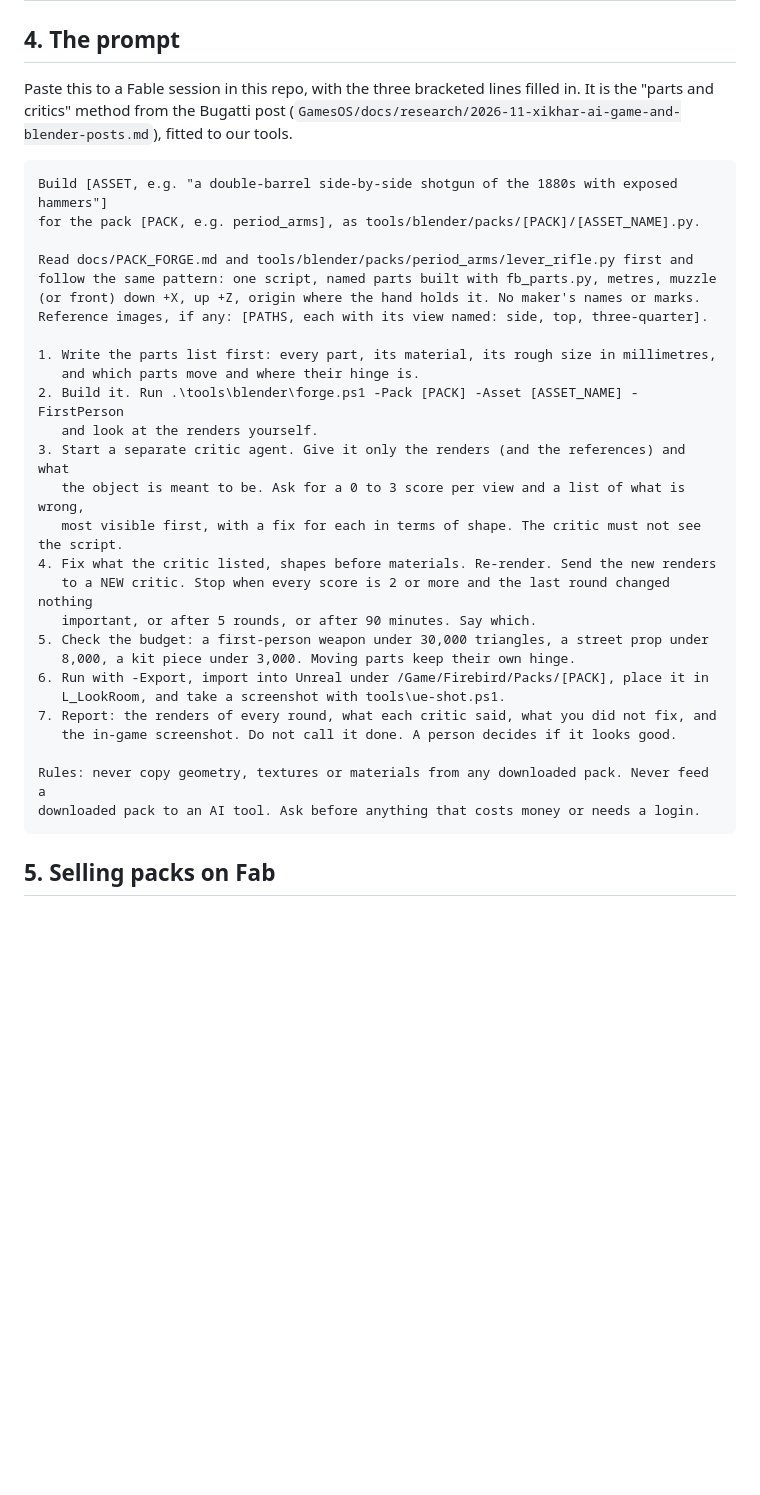
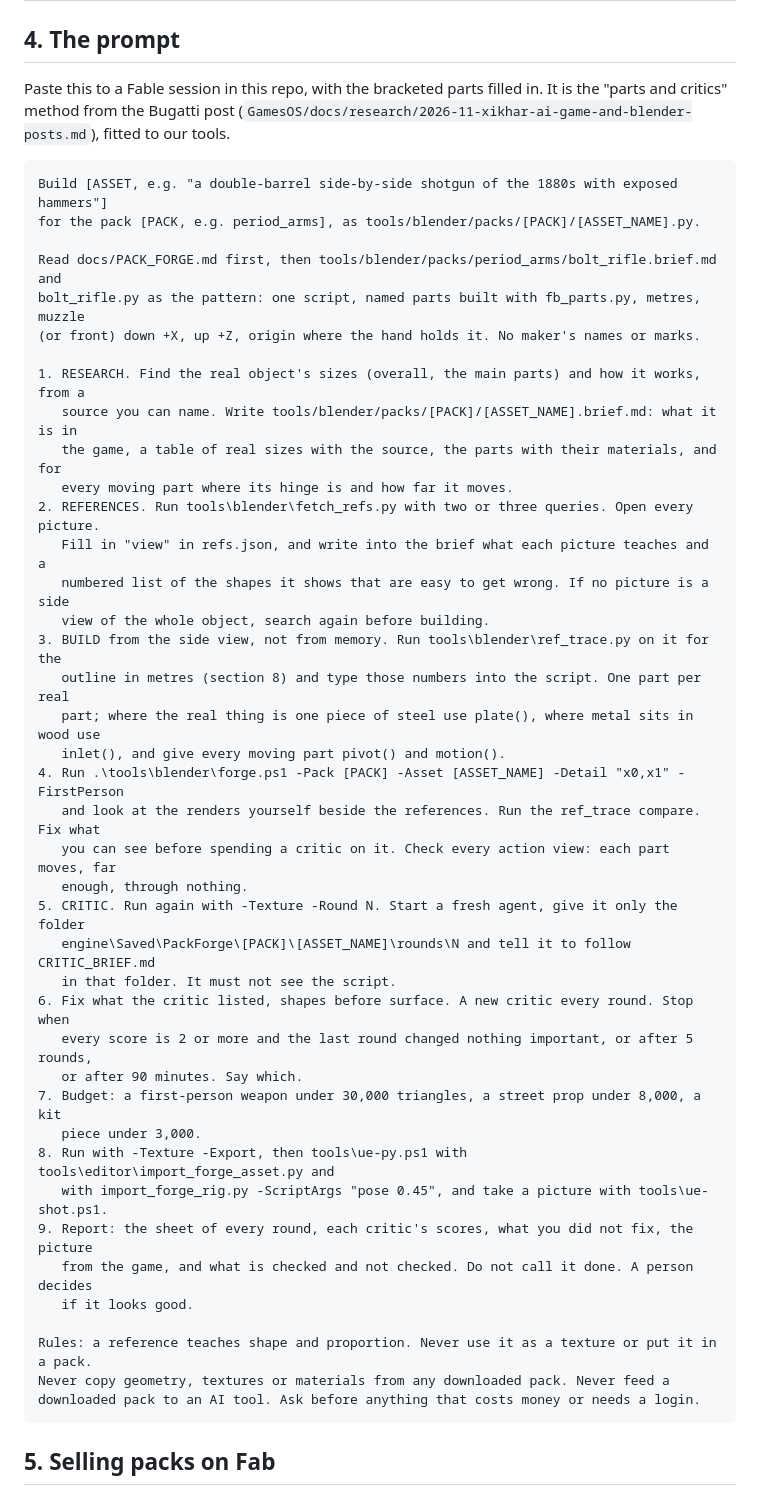
Before and after one commit to Nixxed09/firebird-3d, a Markdown page: docs/PACK_FORGE.md, the part around the change. GitHub-like rendering; blank space fills up the shorter version.

Commit message:
Pack forge: the prompt now runs the whole chain (research, references, trace, build, critic with references, bake, rig import)
Co-Authored-By: Claude Fable 5.2 <noreply@anthropic.com>

````diff
--- a/docs/PACK_FORGE.md
+++ b/docs/PACK_FORGE.md
@@ -75,7 +75,7 @@ Ranked by how much the game needs them and whether a bought pack can fill the ga
 
 ## 4. The prompt
 
-Paste this to a Fable session in this repo, with the three bracketed lines filled in.
+Paste this to a Fable session in this repo, with the bracketed parts filled in.
 It is the "parts and critics" method from the Bugatti post
 (`GamesOS/docs/research/2026-11-xikhar-ai-game-and-blender-posts.md`), fitted to our tools.
 
@@ -83,29 +83,42 @@ It is the "parts and critics" method from the Bugatti post
 Build [ASSET, e.g. "a double-barrel side-by-side shotgun of the 1880s with exposed hammers"]
 for the pack [PACK, e.g. period_arms], as tools/blender/packs/[PACK]/[ASSET_NAME].py.
 
-Read docs/PACK_FORGE.md and tools/blender/packs/period_arms/lever_rifle.py first and
-follow the same pattern: one script, named parts built with fb_parts.py, metres, muzzle
+Read docs/PACK_FORGE.md first, then tools/blender/packs/period_arms/bolt_rifle.brief.md and
+bolt_rifle.py as the pattern: one script, named parts built with fb_parts.py, metres, muzzle
 (or front) down +X, up +Z, origin where the hand holds it. No maker's names or marks.
-Reference images, if any: [PATHS, each with its view named: side, top, three-quarter].
 
-1. Write the parts list first: every part, its material, its rough size in millimetres,
-   and which parts move and where their hinge is.
-2. Build it. Run .\tools\blender\forge.ps1 -Pack [PACK] -Asset [ASSET_NAME] -FirstPerson
-   and look at the renders yourself.
-3. Start a separate critic agent. Give it only the renders (and the references) and what
-   the object is meant to be. Ask for a 0 to 3 score per view and a list of what is wrong,
-   most visible first, with a fix for each in terms of shape. The critic must not see the script.
-4. Fix what the critic listed, shapes before materials. Re-render. Send the new renders
-   to a NEW critic. Stop when every score is 2 or more and the last round changed nothing
-   important, or after 5 rounds, or after 90 minutes. Say which.
-5. Check the budget: a first-person weapon under 30,000 triangles, a street prop under
-   8,000, a kit piece under 3,000. Moving parts keep their own hinge.
-6. Run with -Export, import into Unreal under /Game/Firebird/Packs/[PACK], place it in
-   L_LookRoom, and take a screenshot with tools\ue-shot.ps1.
-7. Report: the renders of every round, what each critic said, what you did not fix, and
-   the in-game screenshot. Do not call it done. A person decides if it looks good.
+1. RESEARCH. Find the real object's sizes (overall, the main parts) and how it works, from a
+   source you can name. Write tools/blender/packs/[PACK]/[ASSET_NAME].brief.md: what it is in
+   the game, a table of real sizes with the source, the parts with their materials, and for
+   every moving part where its hinge is and how far it moves.
+2. REFERENCES. Run tools\blender\fetch_refs.py with two or three queries. Open every picture.
+   Fill in "view" in refs.json, and write into the brief what each picture teaches and a
+   numbered list of the shapes it shows that are easy to get wrong. If no picture is a side
+   view of the whole object, search again before building.
+3. BUILD from the side view, not from memory. Run tools\blender\ref_trace.py on it for the
+   outline in metres (section 8) and type those numbers into the script. One part per real
+   part; where the real thing is one piece of steel use plate(), where metal sits in wood use
+   inlet(), and give every moving part pivot() and motion().
+4. Run .\tools\blender\forge.ps1 -Pack [PACK] -Asset [ASSET_NAME] -Detail "x0,x1" -FirstPerson
+   and look at the renders yourself beside the references. Run the ref_trace compare. Fix what
+   you can see before spending a critic on it. Check every action view: each part moves, far
+   enough, through nothing.
+5. CRITIC. Run again with -Texture -Round N. Start a fresh agent, give it only the folder
+   engine\Saved\PackForge\[PACK]\[ASSET_NAME]\rounds\N and tell it to follow CRITIC_BRIEF.md
+   in that folder. It must not see the script.
+6. Fix what the critic listed, shapes before surface. A new critic every round. Stop when
+   every score is 2 or more and the last round changed nothing important, or after 5 rounds,
+   or after 90 minutes. Say which.
+7. Budget: a first-person weapon under 30,000 triangles, a street prop under 8,000, a kit
+   piece under 3,000.
+8. Run with -Texture -Export, then tools\ue-py.ps1 with tools\editor\import_forge_asset.py and
+   with import_forge_rig.py -ScriptArgs "pose 0.45", and take a picture with tools\ue-shot.ps1.
+9. Report: the sheet of every round, each critic's scores, what you did not fix, the picture
+   from the game, and what is checked and not checked. Do not call it done. A person decides
+   if it looks good.
 
-Rules: never copy geometry, textures or materials from any downloaded pack. Never feed a
+Rules: a reference teaches shape and proportion. Never use it as a texture or put it in a pack.
+Never copy geometry, textures or materials from any downloaded pack. Never feed a
 downloaded pack to an AI tool. Ask before anything that costs money or needs a login.
 ```
 
````
